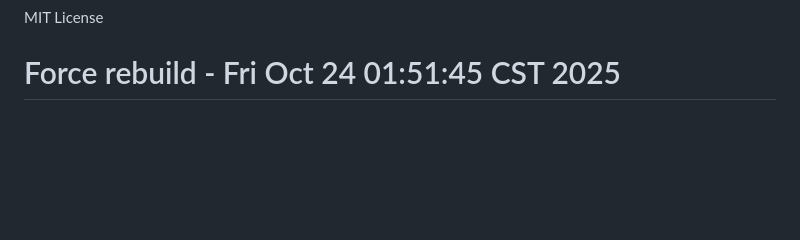
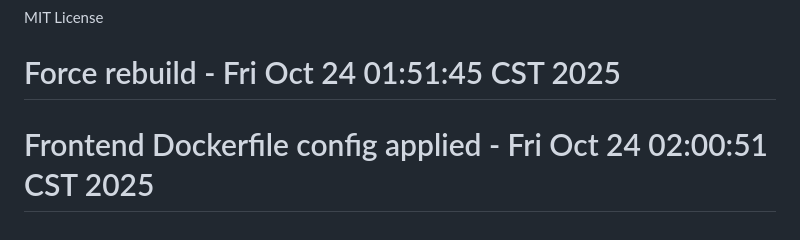
Before and after one commit to marco-interact/colmap-mvp, a Markdown page: README.md, the part around the change. GitHub-like rendering; blank space fills up the shorter version.

Commit message:
BUILD: Trigger frontend rebuild with Dockerfile.frontend configuration

```diff
--- a/README.md
+++ b/README.md
@@ -179,3 +179,4 @@ curl -X POST http://localhost:3000/api/backend/database/setup-demo
 
 MIT License
 # Force rebuild - Fri Oct 24 01:51:45 CST 2025
+# Frontend Dockerfile config applied - Fri Oct 24 02:00:51 CST 2025
```
